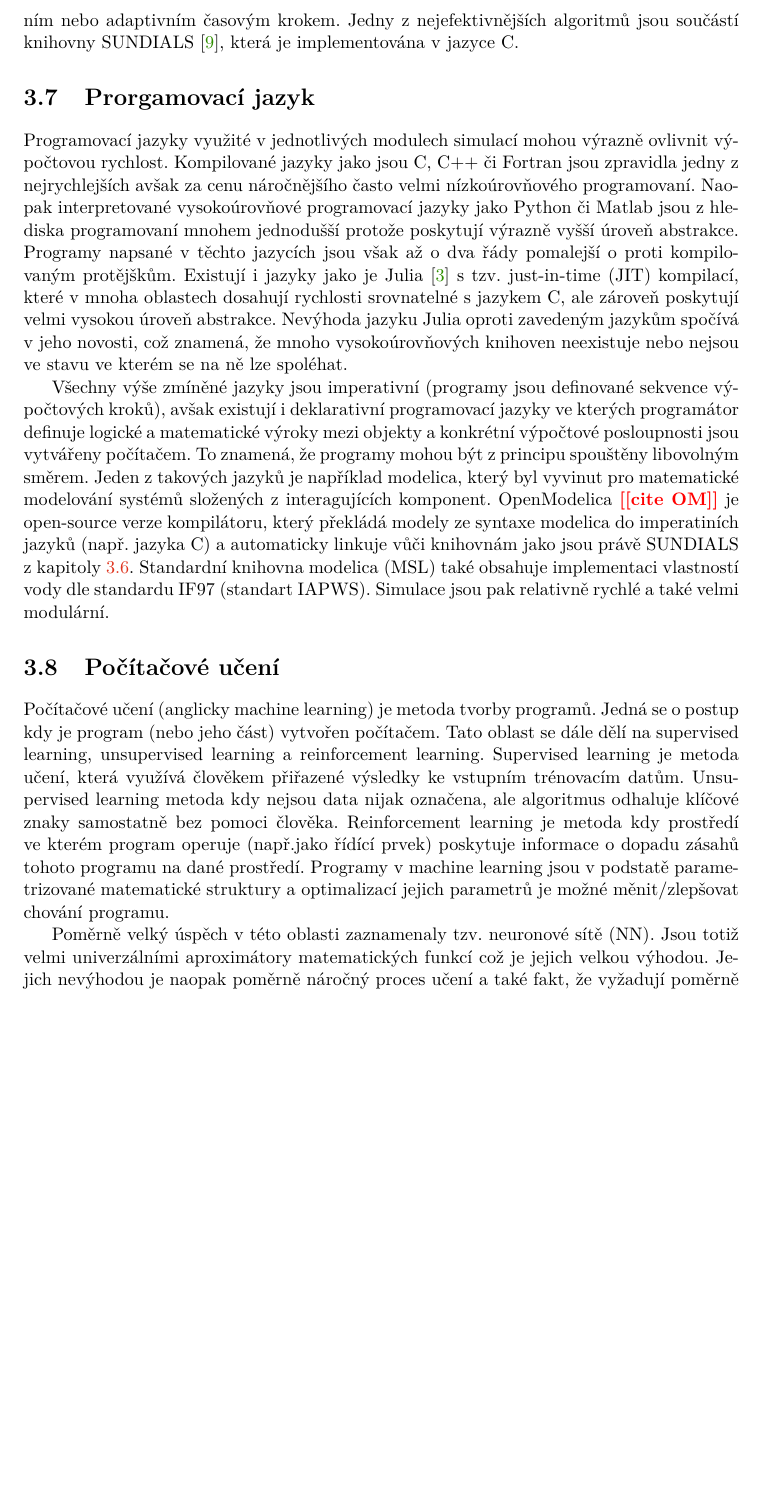
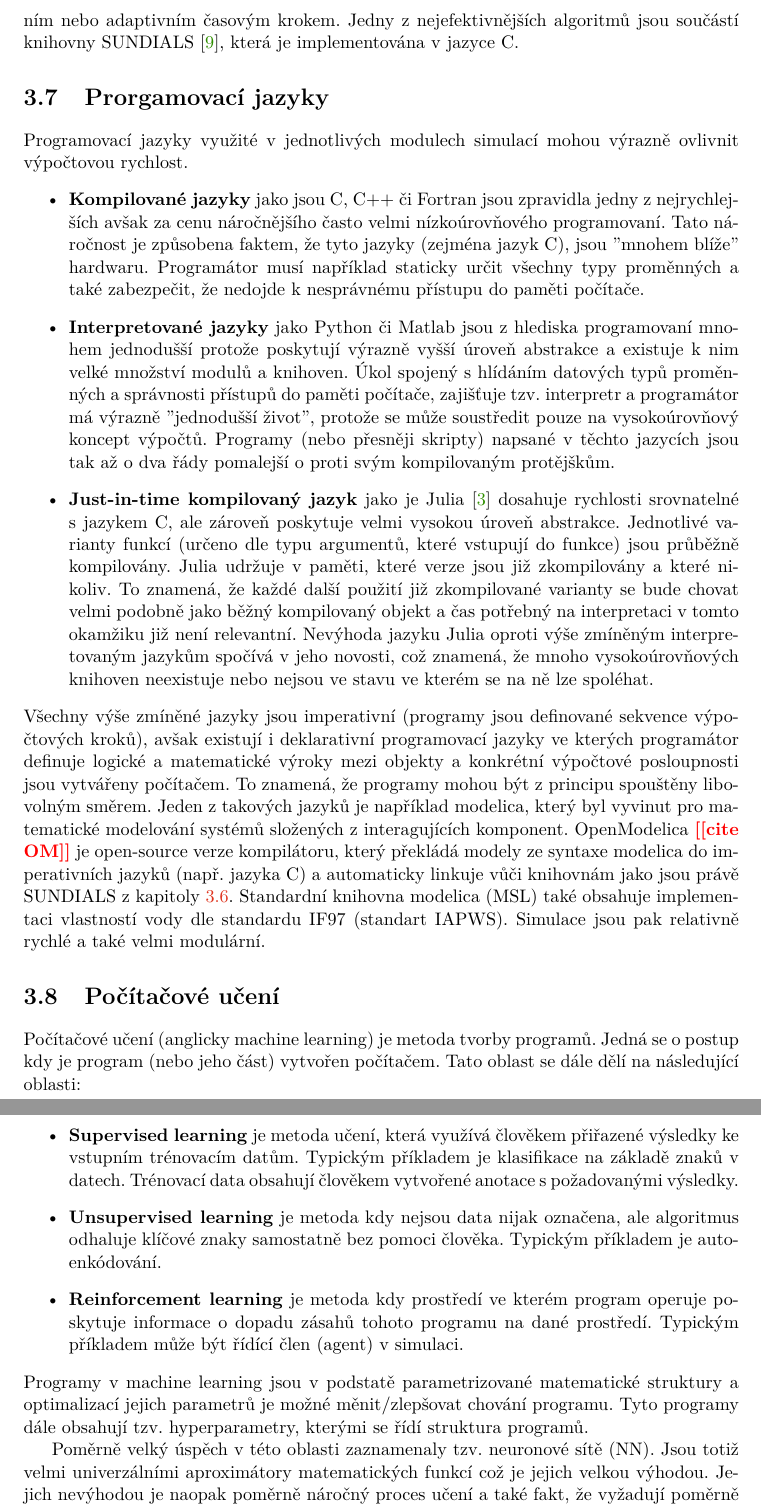
Before and after one commit to LiborKudela/thesis_proposal, a LaTeX thesis (thesis.tex, which reads thesis-chapters.tex): part of page 13 of 17 before the commit and two parts of pages 13 and 14 of 17 after it, the two joined at a grey line, cut so that both start at the same text, the shorter picture padded with empty space. Compiled offline with pdfLaTeX.

Commit message:
Itemization - programing languages

```diff
--- a/thesis-chapters.tex
+++ b/thesis-chapters.tex
@@ -301,22 +306,40 @@ s konstantním nebo adaptivním časovým krokem. Jedny z nejefektivnějších
 algoritmů jsou součástí knihovny SUNDIALS \cite{sundials}, která je
 implementována v jazyce C.
 
-\section{Prorgamovací jazyk}
+\section{Prorgamovací jazyky}
 \label{sec:proglang}
 Programovací jazyky využité v jednotlivých modulech simulací mohou výrazně
-ovlivnit výpočtovou rychlost. Kompilované jazyky jako jsou C, C++ či Fortran
-jsou zpravidla jedny z nejrychlejších avšak za cenu náročnějšího často velmi
-nízkoúrovňového programovaní. Naopak interpretované vysokoúrovňové programovací
-jazyky jako Python či Matlab jsou z hlediska programovaní mnohem jednodušší
-protože poskytují výrazně vyšší úroveň abstrakce. Programy napsané v těchto
-jazycích jsou však až o dva řády pomalejší o proti kompilovaným protějškům.
-Existují i jazyky jako je Julia \cite{julia2017} s tzv. just-in-time (JIT)
-kompilací, které v mnoha oblastech dosahují rychlosti srovnatelné s jazykem C,
-ale zároveň poskytují velmi vysokou úroveň abstrakce. Nevýhoda jazyku Julia
-oproti zavedeným jazykům spočívá v jeho novosti, což znamená, že mnoho
-vysokoúrovňových knihoven neexistuje nebo nejsou ve stavu ve kterém se na ně
-lze spoléhat.
-
+ovlivnit výpočtovou rychlost.
+\begin{itemize}
+  \item
+    \textbf{Kompilované jazyky} jako jsou C, C++ či Fortran jsou zpravidla
+    jedny z nejrychlejších avšak za cenu náročnějšího často velmi
+    nízkoúrovňového programovaní. Tato náročnost je způsobena faktem, že tyto
+    jazyky (zejména jazyk C), jsou ''mnohem~blíže'' hardwaru. Programátor musí
+    například staticky určit všechny typy proměnných a také zabezpečit, že
+    nedojde k nesprávnému přístupu do paměti počítače.
+  \item
+    \textbf{Interpretované jazyky} jako Python či Matlab jsou z hlediska
+    programovaní mnohem jednodušší protože poskytují výrazně vyšší úroveň
+    abstrakce a existuje k nim velké množství modulů a knihoven. Úkol spojený s
+    hlídáním datových typů proměnných a správnosti přístupů do paměti počítače,
+    zajišťuje tzv. interpretr a programátor má výrazně ''jednodušší život'',
+    protože se může soustředit pouze na vysokoúrovňový koncept výpočtů.
+    Programy (nebo přesněji skripty) napsané v těchto jazycích jsou tak až o
+    dva řády pomalejší o proti svým kompilovaným protějškům.
+  \item
+    \textbf{Just-in-time kompilovaný jazyk} jako je Julia \cite{julia2017}
+    dosahuje rychlosti srovnatelné s jazykem C, ale zároveň poskytuje velmi
+    vysokou úroveň abstrakce. Jednotlivé varianty funkcí (určeno dle typu
+    argumentů, které vstupují do funkce) jsou průběžně kompilovány. Julia
+    udržuje v paměti, které verze jsou již zkompilovány a které nikoliv.
+    To znamená, že každé další použití již zkompilované varianty se bude chovat
+    velmi podobně jako běžný kompilovaný objekt a čas potřebný na interpretaci
+    v tomto okamžiku již není relevantní. Nevýhoda jazyku Julia oproti výše
+    zmíněným interpretovaným jazykům spočívá v jeho novosti, což znamená, že
+    mnoho vysokoúrovňových knihoven neexistuje nebo nejsou ve stavu ve kterém
+    se na ně lze spoléhat.
+\end{itemize}
 Všechny výše zmíněné jazyky jsou imperativní (programy jsou definované sekvence
 výpočtových kroků), avšak existují i deklarativní programovací jazyky ve kterých
 programátor definuje logické a matematické výroky mezi objekty a konkrétní
@@ -324,7 +347,7 @@ výpočtové posloupnosti jsou vytvářeny počítačem. To znamená, že progra
 být z principu spouštěny libovolným směrem. Jeden z takových jazyků je například
 modelica, který byl vyvinut pro matematické modelování systémů složených z
 interagujících komponent. OpenModelica \todo{cite OM} je open-source verze
-kompilátoru, který překládá modely ze syntaxe modelica do imperatiních jazyků
+kompilátoru, který překládá modely ze syntaxe modelica do imperativních jazyků
 (např. jazyka C) a automaticky linkuje vůči knihovnám jako jsou právě SUNDIALS
 z kapitoly \ref{sec:NumSpeed}. Standardní knihovna modelica (MSL) také obsahuje
 implementaci vlastností vody dle standardu IF97 (standart IAPWS). Simulace jsou
@@ -334,15 +357,26 @@ pak relativně rychlé a také velmi modulární.
 \label{sec:ML}
 Počítačové učení (anglicky machine learning) je metoda tvorby programů. Jedná
 se o postup kdy je program (nebo jeho část) vytvořen počítačem. Tato oblast se
-dále dělí na supervised learning, unsupervised learning a reinforcement
-learning. Supervised learning je metoda učení, která využívá člověkem přiřazené
-výsledky ke vstupním trénovacím datům. Unsupervised learning metoda kdy nejsou
-data nijak označena, ale algoritmus odhaluje klíčové znaky samostatně bez
-pomoci člověka. Reinforcement learning je metoda kdy prostředí ve kterém
-program operuje (např.jako řídící prvek) poskytuje informace o dopadu zásahů
-tohoto programu na dané prostředí. Programy v machine learning jsou v podstatě
+dále dělí na následující oblasti:
+\begin{itemize}
+  \item
+    \textbf{Supervised learning} je metoda učení, která využívá člověkem
+    přiřazené výsledky ke vstupním trénovacím datům. Typickým příkladem je
+    klasifikace na základě znaků v datech. Trénovací data obsahují člověkem
+    vytvořené anotace s požadovanými výsledky.
+  \item
+    \textbf{Unsupervised learning} je metoda kdy nejsou data nijak označena,
+    ale algoritmus odhaluje klíčové znaky samostatně bez pomoci člověka.
+    Typickým příkladem je autoenkódování.
+  \item
+    \textbf{Reinforcement learning} je metoda kdy prostředí ve kterém program
+    operuje poskytuje informace o dopadu zásahů tohoto programu na dané
+    prostředí. Typickým příkladem může být řídící člen (agent) v simulaci.
+\end{itemize}
+Programy v machine learning jsou v podstatě
 parametrizované matematické struktury a optimalizací jejich parametrů je možné
-měnit/zlepšovat chování programu.
+měnit/zlepšovat chování programu. Tyto programy dále obsahují tzv.
+hyperparametry, kterými se řídí struktura programů.
 
 Poměrně velký úspěch v této oblasti zaznamenaly tzv. neuronové sítě (NN). Jsou
 totiž velmi univerzálními aproximátory matematických funkcí což je jejich
```
Also changed, not shown: thesis-chapters.tex (35 more changed lines).
